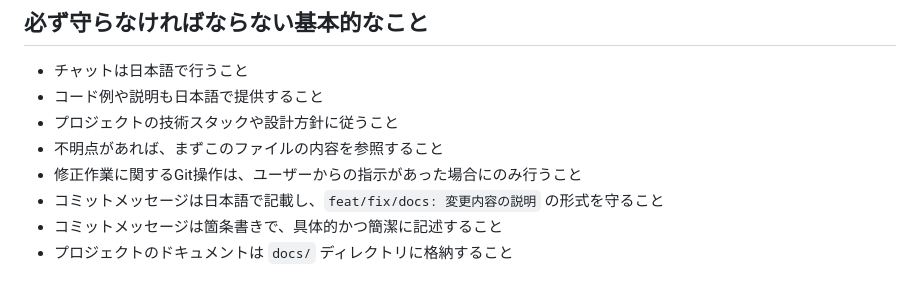
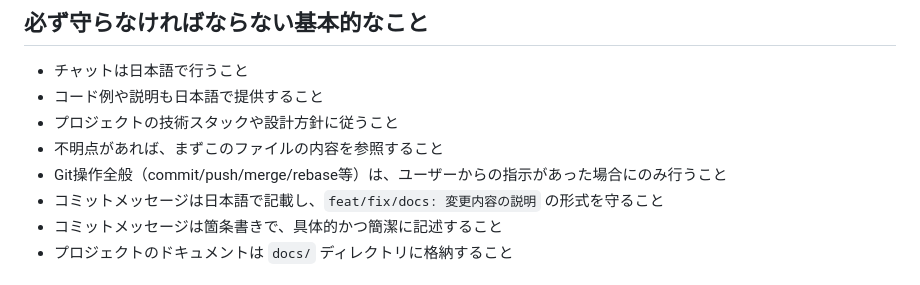
Before and after one commit to yasudajs/study, a Markdown page: .github/copilot-instructions.md, the part around the change. Drawn GitHub-style.

Commit message:
docs: Git操作指示の徹底

```diff
--- a/.github/copilot-instructions.md
+++ b/.github/copilot-instructions.md
@@ -7,7 +7,7 @@
 - コード例や説明も日本語で提供すること
 - プロジェクトの技術スタックや設計方針に従うこと
 - 不明点があれば、まずこのファイルの内容を参照すること
-- 修正作業に関するGit操作は、ユーザーからの指示があった場合にのみ行うこと
+- Git操作全般（commit/push/merge/rebase等）は、ユーザーからの指示があった場合にのみ行うこと
 - コミットメッセージは日本語で記載し、`feat/fix/docs: 変更内容の説明` の形式を守ること
 - コミットメッセージは箇条書きで、具体的かつ簡潔に記述すること
 - プロジェクトのドキュメントは `docs/` ディレクトリに格納すること
```
